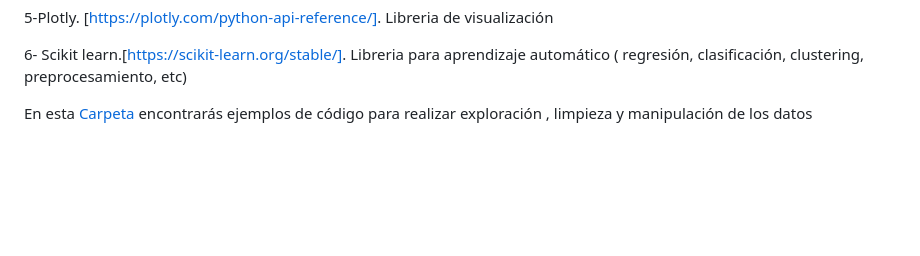
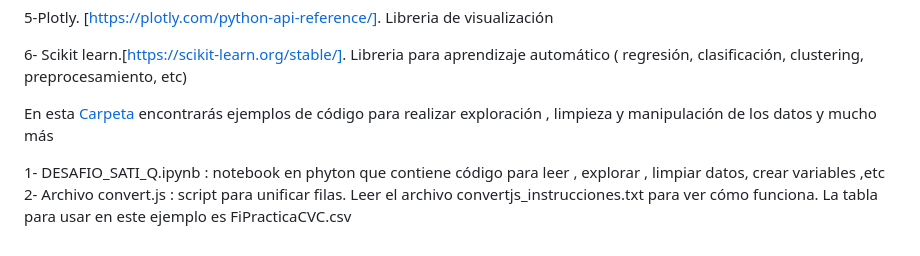
Before and after one commit to DATALAB2023/SATI-Q, a Markdown page: README.md, the part around the change. GitHub-like rendering; blank space fills up the shorter version.

```diff
--- a/README.md
+++ b/README.md
@@ -106,4 +106,7 @@ Libreriás de Phyton más utilizadas en Ciencia de datos y documentación:
 6- Scikit learn.[https://scikit-learn.org/stable/]. Libreria para aprendizaje automático ( regresión, clasificación, clustering, preprocesamiento, etc)
 
 En esta [Carpeta](https://drive.google.com/drive/folders/1qggMSZA0SFlRhgMZZuq3JVB8HD6a_0FL?usp=drive_link)
-encontrarás ejemplos de código para realizar exploración , limpieza y manipulación de los datos
+encontrarás ejemplos de código para realizar exploración , limpieza y manipulación de los datos y mucho más
+
+1- DESAFIO_SATI_Q.ipynb : notebook en phyton que contiene código para leer , explorar , limpiar datos, crear variables ,etc
+2- Archivo convert.js : script para unificar filas. Leer  el archivo convertjs_instrucciones.txt para ver cómo funciona. La tabla para usar en este ejemplo es FiPracticaCVC.csv
```
